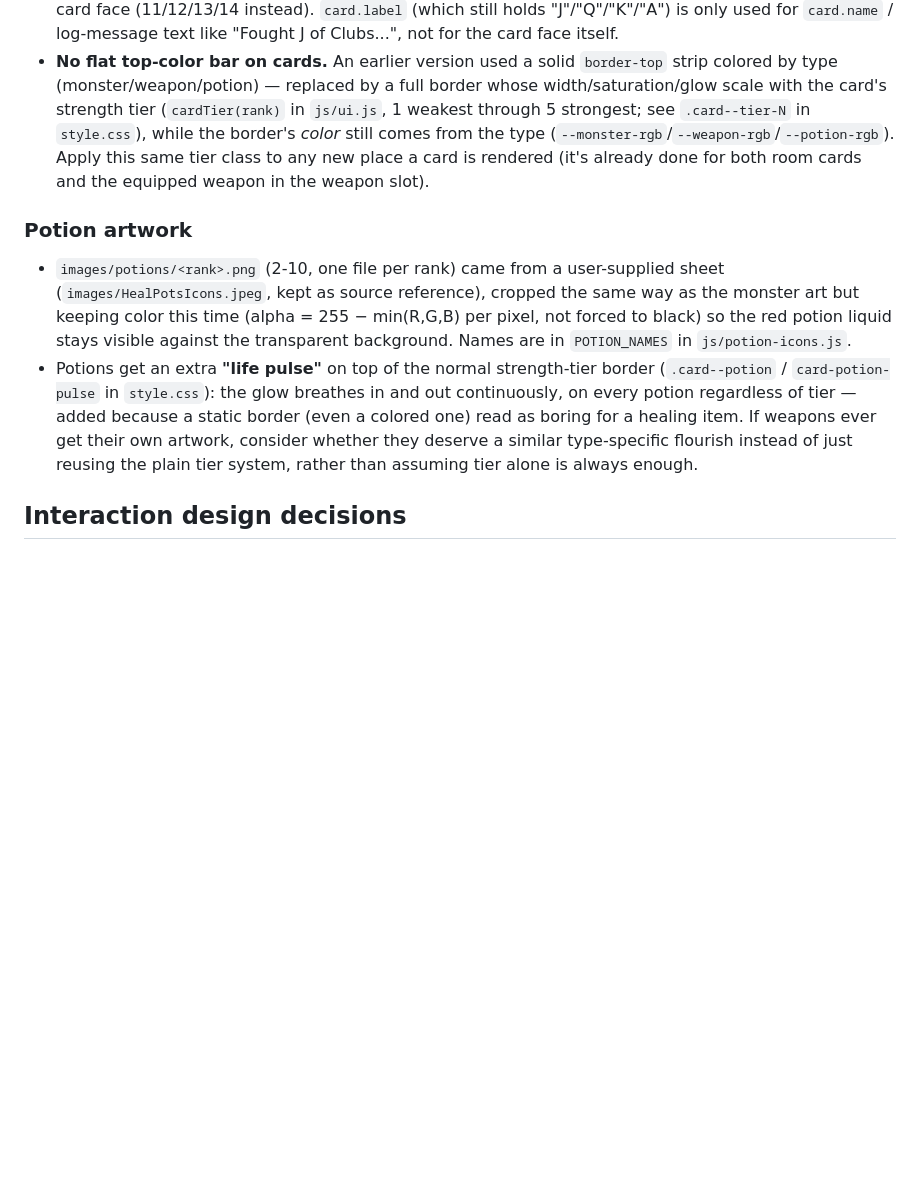
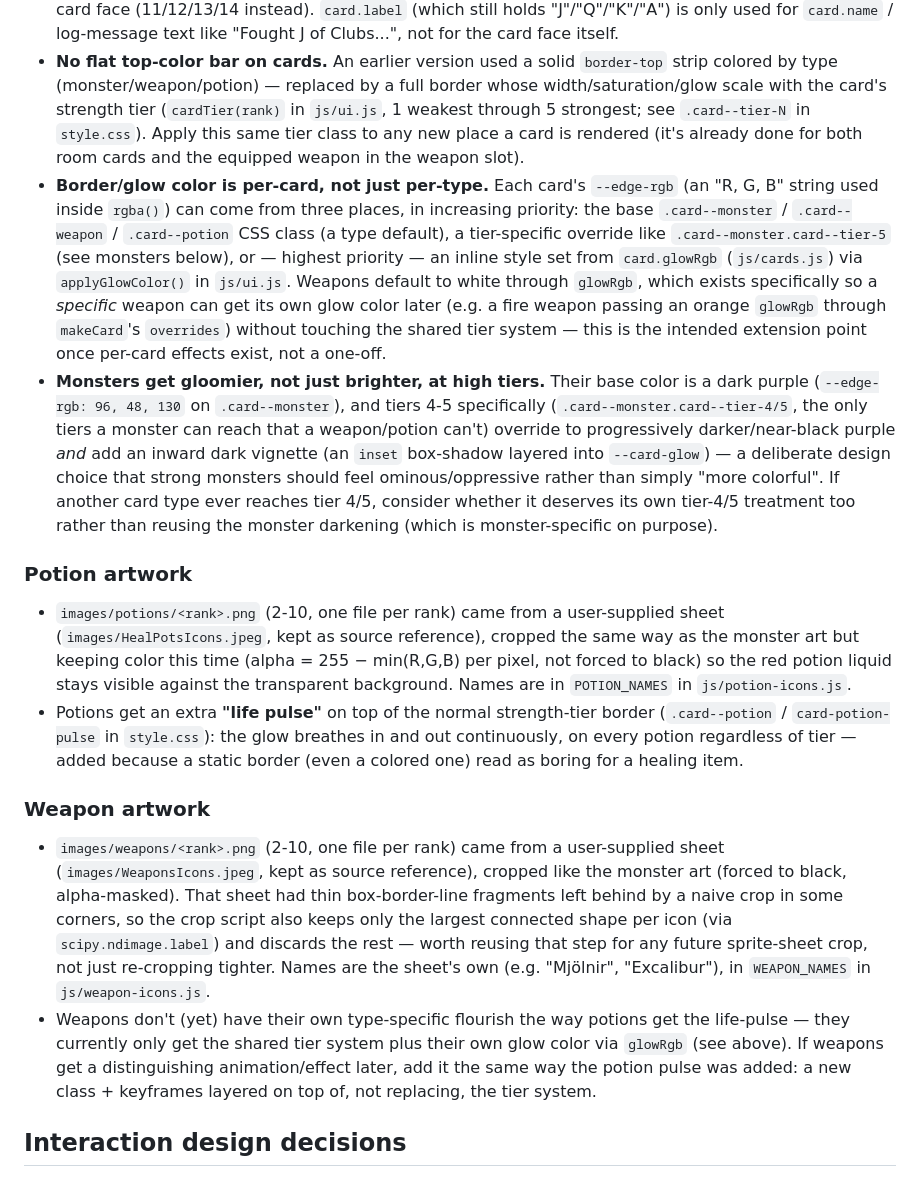
Before and after one commit to JaytheKK/Scoundrel, a Markdown page: CLAUDE.md, the part around the change. Rendered like a GitHub page; blank space fills up the shorter version.

Commit message:
Update CLAUDE.md with weapon artwork, glow-color property, monster gloom
Co-Authored-By: Claude Sonnet 5 <noreply@anthropic.com>

```diff
--- a/CLAUDE.md
+++ b/CLAUDE.md
@@ -170,10 +170,31 @@ card game by Zach Gage & Kurt Bieg, built with plain HTML/CSS/JavaScript
   `border-top` strip colored by type (monster/weapon/potion) — replaced by
   a full border whose width/saturation/glow scale with the card's strength
   tier (`cardTier(rank)` in `js/ui.js`, 1 weakest through 5 strongest; see
-  `.card--tier-N` in `style.css`), while the border's *color* still comes
-  from the type (`--monster-rgb`/`--weapon-rgb`/`--potion-rgb`). Apply this
-  same tier class to any new place a card is rendered (it's already done
-  for both room cards and the equipped weapon in the weapon slot).
+  `.card--tier-N` in `style.css`). Apply this same tier class to any new
+  place a card is rendered (it's already done for both room cards and the
+  equipped weapon in the weapon slot).
+- **Border/glow color is per-card, not just per-type.** Each card's
+  `--edge-rgb` (an "R, G, B" string used inside `rgba()`) can come from
+  three places, in increasing priority: the base `.card--monster` /
+  `.card--weapon` / `.card--potion` CSS class (a type default), a
+  tier-specific override like `.card--monster.card--tier-5` (see monsters
+  below), or — highest priority — an inline style set from `card.glowRgb`
+  (`js/cards.js`) via `applyGlowColor()` in `js/ui.js`. Weapons default to
+  white through `glowRgb`, which exists specifically so a *specific* weapon
+  can get its own glow color later (e.g. a fire weapon passing an orange
+  `glowRgb` through `makeCard`'s `overrides`) without touching the shared
+  tier system — this is the intended extension point once per-card effects
+  exist, not a one-off.
+- **Monsters get gloomier, not just brighter, at high tiers.** Their base
+  color is a dark purple (`--edge-rgb: 96, 48, 130` on `.card--monster`),
+  and tiers 4-5 specifically (`.card--monster.card--tier-4/5`, the only
+  tiers a monster can reach that a weapon/potion can't) override to
+  progressively darker/near-black purple *and* add an inward dark vignette
+  (an `inset` box-shadow layered into `--card-glow`) — a deliberate design
+  choice that strong monsters should feel ominous/oppressive rather than
+  simply "more colorful". If another card type ever reaches tier 4/5,
+  consider whether it deserves its own tier-4/5 treatment too rather than
+  reusing the monster darkening (which is monster-specific on purpose).
 
 ### Potion artwork
 
@@ -187,9 +208,25 @@ card game by Zach Gage & Kurt Bieg, built with plain HTML/CSS/JavaScript
   border (`.card--potion` / `card-potion-pulse` in `style.css`): the glow
   breathes in and out continuously, on every potion regardless of tier —
   added because a static border (even a colored one) read as boring for a
-  healing item. If weapons ever get their own artwork, consider whether
-  they deserve a similar type-specific flourish instead of just reusing
-  the plain tier system, rather than assuming tier alone is always enough.
+  healing item.
+
+### Weapon artwork
+
+- `images/weapons/<rank>.png` (2-10, one file per rank) came from a
+  user-supplied sheet (`images/WeaponsIcons.jpeg`, kept as source
+  reference), cropped like the monster art (forced to black, alpha-masked).
+  That sheet had thin box-border-line fragments left behind by a naive crop
+  in some corners, so the crop script also keeps only the largest connected
+  shape per icon (via `scipy.ndimage.label`) and discards the rest — worth
+  reusing that step for any future sprite-sheet crop, not just re-cropping
+  tighter. Names are the sheet's own (e.g. "Mjölnir", "Excalibur"), in
+  `WEAPON_NAMES` in `js/weapon-icons.js`.
+- Weapons don't (yet) have their own type-specific flourish the way potions
+  get the life-pulse — they currently only get the shared tier system plus
+  their own glow color via `glowRgb` (see above). If weapons get a
+  distinguishing animation/effect later, add it the same way the potion
+  pulse was added: a new class + keyframes layered on top of, not
+  replacing, the tier system.
 
 ## Interaction design decisions
 
```
